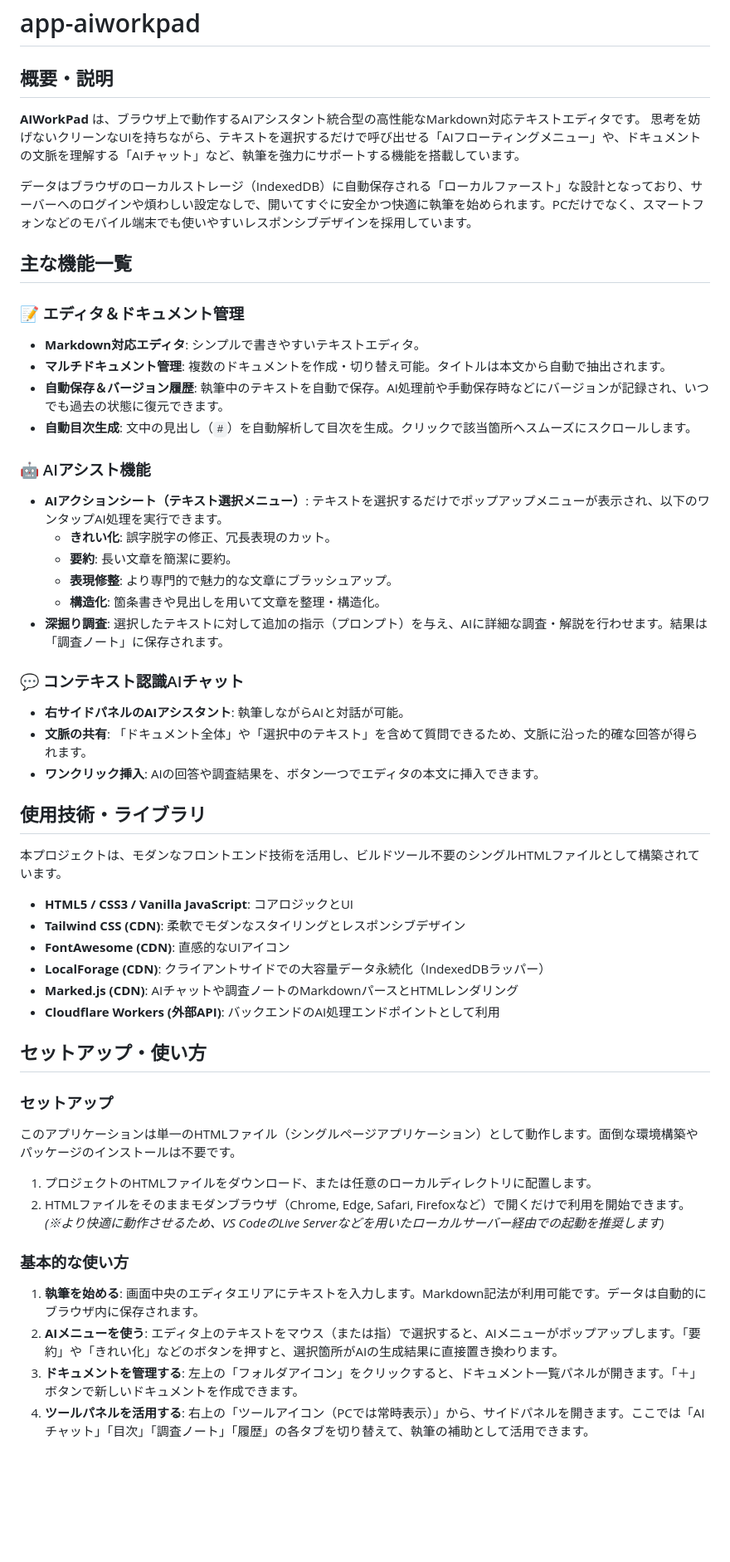
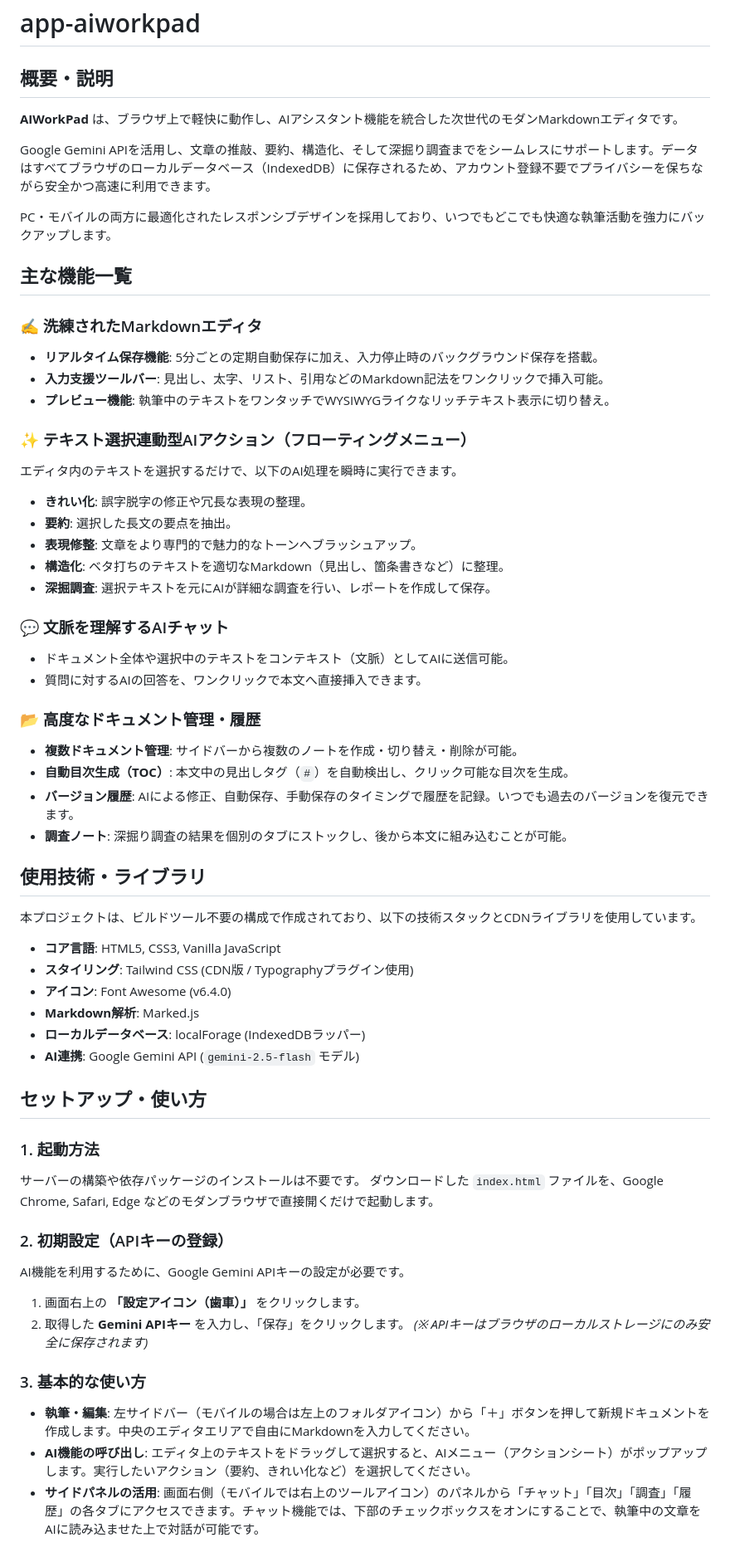
Before and after one commit to ikymbiz/app-aiworkpad, a Markdown page: README.md, the part around the change. Shown at 83% size. Drawn GitHub-style; blank space fills up the shorter version.

Commit message:
Update via AI Web Studio

```diff
--- a/README.md
+++ b/README.md
@@ -1,60 +1,63 @@
 # app-aiworkpad
 
 ## 概要・説明
+**AIWorkPad** は、ブラウザ上で軽快に動作し、AIアシスタント機能を統合した次世代のモダンMarkdownエディタです。
 
-**AIWorkPad** は、ブラウザ上で動作するAIアシスタント統合型の高性能なMarkdown対応テキストエディタです。
-思考を妨げないクリーンなUIを持ちながら、テキストを選択するだけで呼び出せる「AIフローティングメニュー」や、ドキュメントの文脈を理解する「AIチャット」など、執筆を強力にサポートする機能を搭載しています。
+Google Gemini APIを活用し、文章の推敲、要約、構造化、そして深掘り調査までをシームレスにサポートします。データはすべてブラウザのローカルデータベース（IndexedDB）に保存されるため、アカウント登録不要でプライバシーを保ちながら安全かつ高速に利用できます。
 
-データはブラウザのローカルストレージ（IndexedDB）に自動保存される「ローカルファースト」な設計となっており、サーバーへのログインや煩わしい設定なしで、開いてすぐに安全かつ快適に執筆を始められます。PCだけでなく、スマートフォンなどのモバイル端末でも使いやすいレスポンシブデザインを採用しています。
+PC・モバイルの両方に最適化されたレスポンシブデザインを採用しており、いつでもどこでも快適な執筆活動を強力にバックアップします。
 
 ## 主な機能一覧
 
-### 📝 エディタ＆ドキュメント管理
-* **Markdown対応エディタ**: シンプルで書きやすいテキストエディタ。
-* **マルチドキュメント管理**: 複数のドキュメントを作成・切り替え可能。タイトルは本文から自動で抽出されます。
-* **自動保存＆バージョン履歴**: 執筆中のテキストを自動で保存。AI処理前や手動保存時などにバージョンが記録され、いつでも過去の状態に復元できます。
-* **自動目次生成**: 文中の見出し（`#`）を自動解析して目次を生成。クリックで該当箇所へスムーズにスクロールします。
+### ✍️ 洗練されたMarkdownエディタ
+- **リアルタイム保存機能**: 5分ごとの定期自動保存に加え、入力停止時のバックグラウンド保存を搭載。
+- **入力支援ツールバー**: 見出し、太字、リスト、引用などのMarkdown記法をワンクリックで挿入可能。
+- **プレビュー機能**: 執筆中のテキストをワンタッチでWYSIWYGライクなリッチテキスト表示に切り替え。
 
-### 🤖 AIアシスト機能
-* **AIアクションシート（テキスト選択メニュー）**:
-  テキストを選択するだけでポップアップメニューが表示され、以下のワンタップAI処理を実行できます。
-  * **きれい化**: 誤字脱字の修正、冗長表現のカット。
-  * **要約**: 長い文章を簡潔に要約。
-  * **表現修整**: より専門的で魅力的な文章にブラッシュアップ。
-  * **構造化**: 箇条書きや見出しを用いて文章を整理・構造化。
-* **深掘り調査**: 選択したテキストに対して追加の指示（プロンプト）を与え、AIに詳細な調査・解説を行わせます。結果は「調査ノート」に保存されます。
+### ✨ テキスト選択連動型AIアクション（フローティングメニュー）
+エディタ内のテキストを選択するだけで、以下のAI処理を瞬時に実行できます。
+- **きれい化**: 誤字脱字の修正や冗長な表現の整理。
+- **要約**: 選択した長文の要点を抽出。
+- **表現修整**: 文章をより専門的で魅力的なトーンへブラッシュアップ。
+- **構造化**: ベタ打ちのテキストを適切なMarkdown（見出し、箇条書きなど）に整理。
+- **深掘調査**: 選択テキストを元にAIが詳細な調査を行い、レポートを作成して保存。
 
-### 💬 コンテキスト認識AIチャット
-* **右サイドパネルのAIアシスタント**: 執筆しながらAIと対話が可能。
-* **文脈の共有**: 「ドキュメント全体」や「選択中のテキスト」を含めて質問できるため、文脈に沿った的確な回答が得られます。
-* **ワンクリック挿入**: AIの回答や調査結果を、ボタン一つでエディタの本文に挿入できます。
+### 💬 文脈を理解するAIチャット
+- ドキュメント全体や選択中のテキストをコンテキスト（文脈）としてAIに送信可能。
+- 質問に対するAIの回答を、ワンクリックで本文へ直接挿入できます。
+
+### 📂 高度なドキュメント管理・履歴
+- **複数ドキュメント管理**: サイドバーから複数のノートを作成・切り替え・削除が可能。
+- **自動目次生成（TOC）**: 本文中の見出しタグ（`#`）を自動検出し、クリック可能な目次を生成。
+- **バージョン履歴**: AIによる修正、自動保存、手動保存のタイミングで履歴を記録。いつでも過去のバージョンを復元できます。
+- **調査ノート**: 深掘り調査の結果を個別のタブにストックし、後から本文に組み込むことが可能。
 
 ## 使用技術・ライブラリ
+本プロジェクトは、ビルドツール不要の構成で作成されており、以下の技術スタックとCDNライブラリを使用しています。
 
-本プロジェクトは、モダンなフロントエンド技術を活用し、ビルドツール不要のシングルHTMLファイルとして構築されています。
-
-* **HTML5 / CSS3 / Vanilla JavaScript**: コアロジックとUI
-* **Tailwind CSS (CDN)**: 柔軟でモダンなスタイリングとレスポンシブデザイン
-* **FontAwesome (CDN)**: 直感的なUIアイコン
-* **LocalForage (CDN)**: クライアントサイドでの大容量データ永続化（IndexedDBラッパー）
-* **Marked.js (CDN)**: AIチャットや調査ノートのMarkdownパースとHTMLレンダリング
-* **Cloudflare Workers (外部API)**: バックエンドのAI処理エンドポイントとして利用
+- **コア言語**: HTML5, CSS3, Vanilla JavaScript
+- **スタイリング**: Tailwind CSS (CDN版 / Typographyプラグイン使用)
+- **アイコン**: Font Awesome (v6.4.0)
+- **Markdown解析**: Marked.js
+- **ローカルデータベース**: localForage (IndexedDBラッパー)
+- **AI連携**: Google Gemini API (`gemini-2.5-flash` モデル)
 
 ## セットアップ・使い方
 
-### セットアップ
-このアプリケーションは単一のHTMLファイル（シングルページアプリケーション）として動作します。面倒な環境構築やパッケージのインストールは不要です。
+### 1. 起動方法
+サーバーの構築や依存パッケージのインストールは不要です。
+ダウンロードした `index.html` ファイルを、Google Chrome, Safari, Edge などのモダンブラウザで直接開くだけで起動します。
 
-1. プロジェクトのHTMLファイルをダウンロード、または任意のローカルディレクトリに配置します。
-2. HTMLファイルをそのままモダンブラウザ（Chrome, Edge, Safari, Firefoxなど）で開くだけで利用を開始できます。
-   *(※より快適に動作させるため、VS CodeのLive Serverなどを用いたローカルサーバー経由での起動を推奨します)*
+### 2. 初期設定（APIキーの登録）
+AI機能を利用するために、Google Gemini APIキーの設定が必要です。
+1. 画面右上の **「設定アイコン（歯車）」** をクリックします。
+2. 取得した **Gemini APIキー** を入力し、「保存」をクリックします。
+   *(※ APIキーはブラウザのローカルストレージにのみ安全に保存されます)*
 
-### 基本的な使い方
-1. **執筆を始める**:
-   画面中央のエディタエリアにテキストを入力します。Markdown記法が利用可能です。データは自動的にブラウザ内に保存されます。
-2. **AIメニューを使う**:
-   エディタ上のテキストをマウス（または指）で選択すると、AIメニューがポップアップします。「要約」や「きれい化」などのボタンを押すと、選択箇所がAIの生成結果に直接置き換わります。
-3. **ドキュメントを管理する**:
-   左上の「フォルダアイコン」をクリックすると、ドキュメント一覧パネルが開きます。「＋」ボタンで新しいドキュメントを作成できます。
-4. **ツールパネルを活用する**:
-   右上の「ツールアイコン（PCでは常時表示）」から、サイドパネルを開きます。ここでは「AIチャット」「目次」「調査ノート」「履歴」の各タブを切り替えて、執筆の補助として活用できます。
+### 3. 基本的な使い方
+- **執筆・編集**:
+  左サイドバー（モバイルの場合は左上のフォルダアイコン）から「＋」ボタンを押して新規ドキュメントを作成します。中央のエディタエリアで自由にMarkdownを入力してください。
+- **AI機能の呼び出し**:
+  エディタ上のテキストをドラッグして選択すると、AIメニュー（アクションシート）がポップアップします。実行したいアクション（要約、きれい化など）を選択してください。
+- **サイドパネルの活用**:
+  画面右側（モバイルでは右上のツールアイコン）のパネルから「チャット」「目次」「調査」「履歴」の各タブにアクセスできます。チャット機能では、下部のチェックボックスをオンにすることで、執筆中の文章をAIに読み込ませた上で対話が可能です。
```
